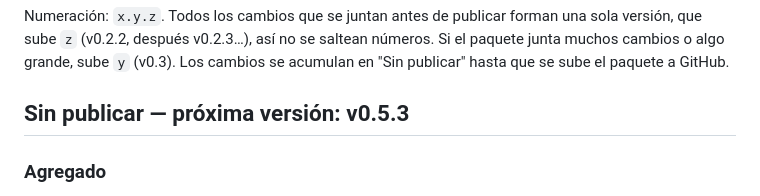
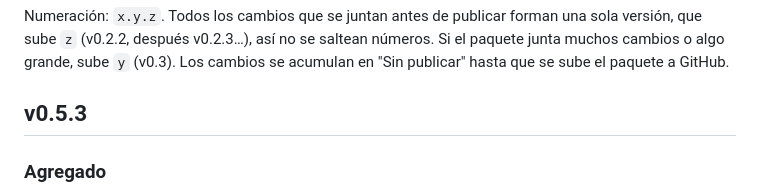
Before and after one commit to Marcus5114/pulsecombo, a Markdown page: CHANGELOG.md, the part around the change. GitHub-like rendering.

Commit message:
release: v0.5.3
Co-Authored-By: Claude Opus 5.5 <noreply@anthropic.com>
Claude-Session: https://claude.ai/code/session_01RoEsSJscT8URB2mHi8jdSP

```diff
--- a/CHANGELOG.md
+++ b/CHANGELOG.md
@@ -9,7 +9,7 @@ Formato: cada versión agrupa sus cambios por tipo.
 
 Numeración: `x.y.z`. Todos los cambios que se juntan antes de publicar forman una sola versión, que sube `z` (v0.2.2, después v0.2.3…), así no se saltean números. Si el paquete junta muchos cambios o algo grande, sube `y` (v0.3). Los cambios se acumulan en "Sin publicar" hasta que se sube el paquete a GitHub.
 
-## Sin publicar — próxima versión: v0.5.3
+## v0.5.3
 
 ### Agregado
 - **Árbol global: rama Remezclas** (al final del árbol, pide Sinfonía).
```
